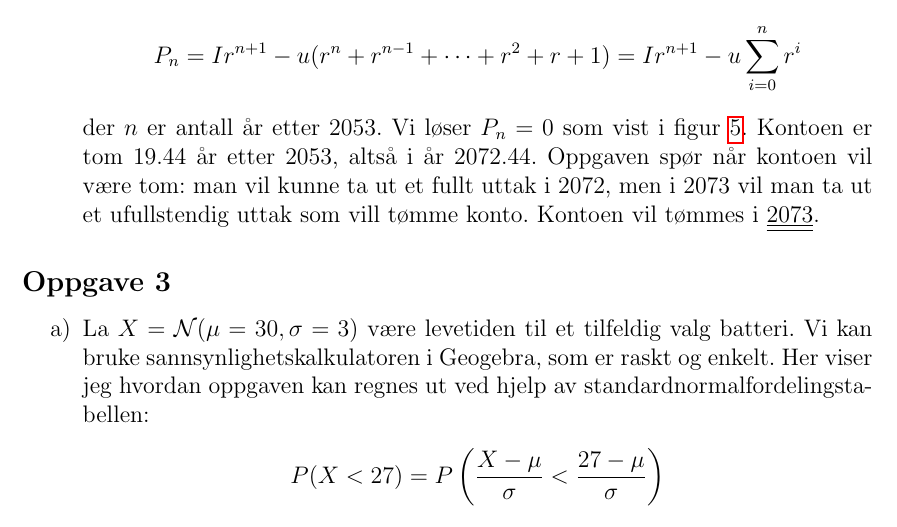
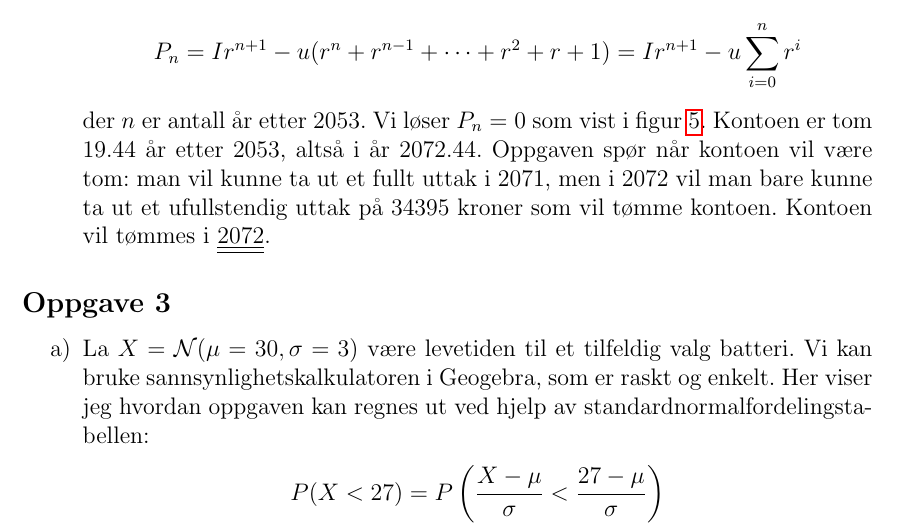
Before and after one commit to matematikk/vgs_eksamener, a LaTeX document (løsningsforslag/S2/S2_17V/S2_17V_lf.tex): part of page 9 of 12, cut so that both start at the same text. Compiled offline with pdfLaTeX.

Commit message:
Endret feil i S2 V17, del2, oppg 2c

```diff
--- a/løsningsforslag/S2/S2_17V/S2_17V_lf.tex
+++ b/løsningsforslag/S2/S2_17V/S2_17V_lf.tex
@@ -395,7 +395,9 @@ I denne oppgaven skal vi se på tredjegradspolynomet $f(x) = x^3 + 4x^2 + x - 6$
 	\end{figure}
 	Kontoen er tom $19.44$ år etter 2053, altså i år $2072.44$.
 	Oppgaven spør når kontoen vil være tom:
-	man vil kunne ta ut et fullt uttak i 2072, men i 2073 vil man ta ut et ufullstendig uttak som vill tømme konto. Kontoen vil tømmes i \answer{2073}.
+	man vil kunne ta ut et fullt uttak i 2071, men i 2072 vil man bare kunne ta
+	ut et ufullstendig uttak på 34395 kroner som vil tømme kontoen. Kontoen vil
+	tømmes i \answer{2072}.
 \end{easylist}
 
 
```
Also changed, not shown: løsningsforslag/S2/S2_17V/S2_17V_lf.pdf.
